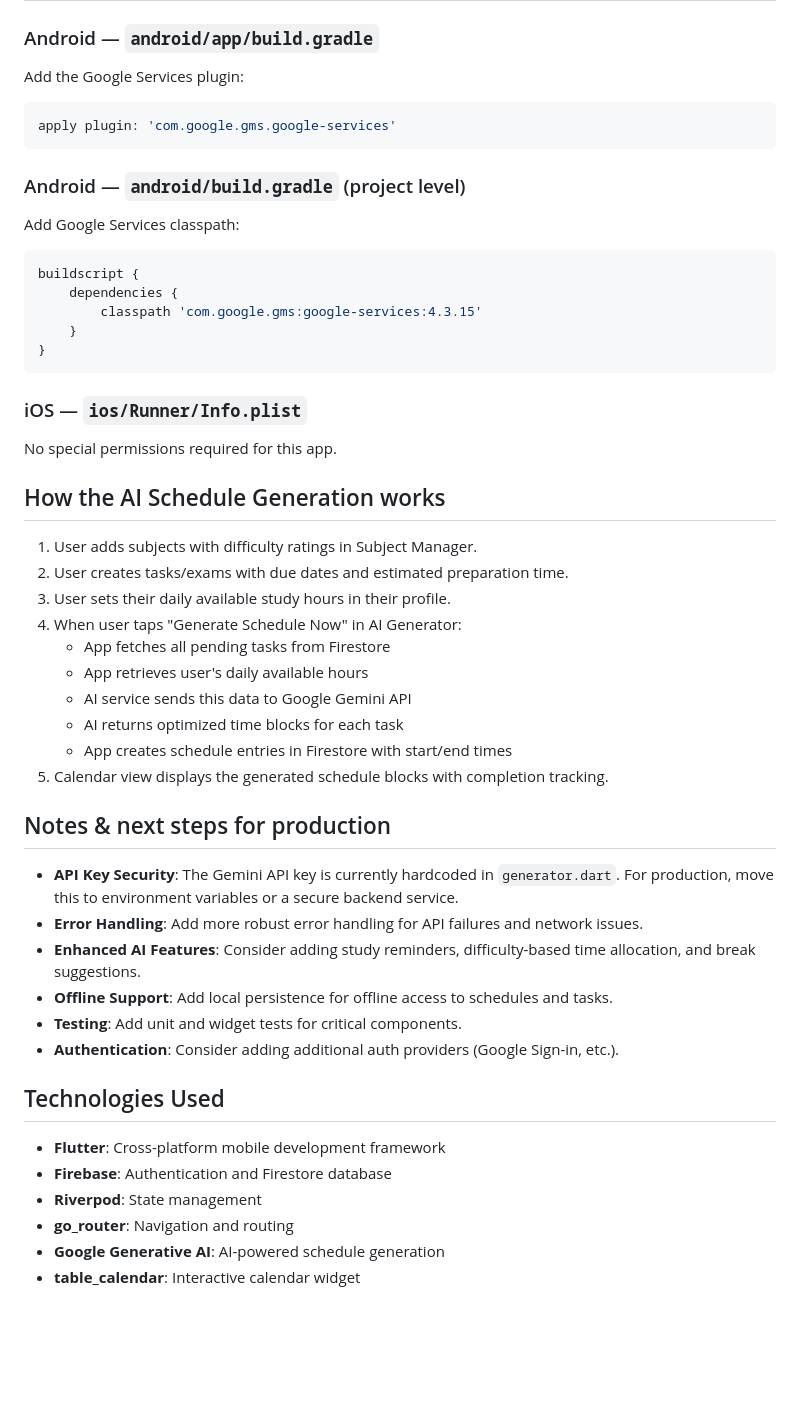
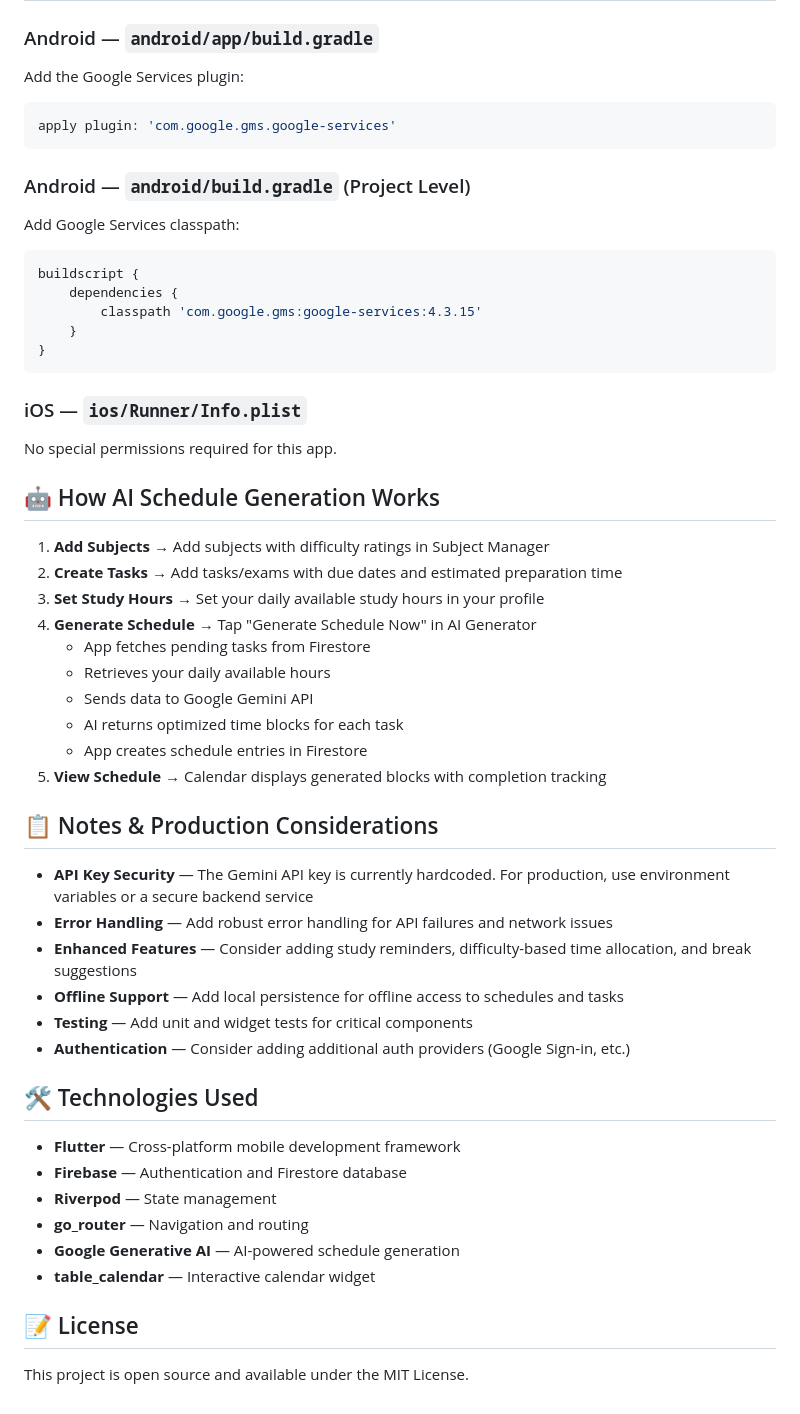
Before and after one commit to AdityaYadavK/AIStudyPlanner, a Markdown page: README.md, the part around one of its changes. GitHub-like rendering; blank space fills up the shorter version.

Commit message:
Improve README formatting for better readability

````diff
--- a/README.md
+++ b/README.md
@@ -75,16 +75,12 @@ pubspec.yaml
 
 ### Android — `android/app/build.gradle`
-
 Add the Google Services plugin:
-
 ```gradle
 apply plugin: 'com.google.gms.google-services'
 ```
 
-### Android — `android/build.gradle` (project level)
-
+### Android — `android/build.gradle` (Project Level)
 Add Google Services classpath:
-
 ```gradle
 buildscript {
     dependencies {
@@ -94,33 +90,39 @@ buildscript {
 ```
 
 ### iOS — `ios/Runner/Info.plist`
-
 No special permissions required for this app.
 
-## How the AI Schedule Generation works
-1. User adds subjects with difficulty ratings in Subject Manager.
-2. User creates tasks/exams with due dates and estimated preparation time.
-3. User sets their daily available study hours in their profile.
-4. When user taps "Generate Schedule Now" in AI Generator:
-   - App fetches all pending tasks from Firestore
-   - App retrieves user's daily available hours
-   - AI service sends this data to Google Gemini API
+## 🤖 How AI Schedule Generation Works
+
+1. **Add Subjects** → Add subjects with difficulty ratings in Subject Manager
+2. **Create Tasks** → Add tasks/exams with due dates and estimated preparation time
+3. **Set Study Hours** → Set your daily available study hours in your profile
+4. **Generate Schedule** → Tap "Generate Schedule Now" in AI Generator
+   - App fetches pending tasks from Firestore
+   - Retrieves your daily available hours
+   - Sends data to Google Gemini API
    - AI returns optimized time blocks for each task
-   - App creates schedule entries in Firestore with start/end times
-5. Calendar view displays the generated schedule blocks with completion tracking.
+   - App creates schedule entries in Firestore
+5. **View Schedule** → Calendar displays generated blocks with completion tracking
 
-## Notes & next steps for production
-* **API Key Security**: The Gemini API key is currently hardcoded in `generator.dart`. For production, move this to environment variables or a secure backend service.
-* **Error Handling**: Add more robust error handling for API failures and network issues.
-* **Enhanced AI Features**: Consider adding study reminders, difficulty-based time allocation, and break suggestions.
-* **Offline Support**: Add local persistence for offline access to schedules and tasks.
-* **Testing**: Add unit and widget tests for critical components.
-* **Authentication**: Consider adding additional auth providers (Google Sign-in, etc.).
+## 📋 Notes & Production Considerations
 
-## Technologies Used
-- **Flutter**: Cross-platform mobile development framework
-- **Firebase**: Authentication and Firestore database
-- **Riverpod**: State management
-- **go_router**: Navigation and routing
-- **Google Generative AI**: AI-powered schedule generation
-- **table_calendar**: Interactive calendar widget
+- **API Key Security** — The Gemini API key is currently hardcoded. For production, use environment variables or a secure backend service
+- **Error Handling** — Add robust error handling for API failures and network issues
+- **Enhanced Features** — Consider adding study reminders, difficulty-based time allocation, and break suggestions
+- **Offline Support** — Add local persistence for offline access to schedules and tasks
+- **Testing** — Add unit and widget tests for critical components
+- **Authentication** — Consider adding additional auth providers (Google Sign-in, etc.)
+
+## 🛠️ Technologies Used
+
+- **Flutter** — Cross-platform mobile development framework
+- **Firebase** — Authentication and Firestore database
+- **Riverpod** — State management
+- **go_router** — Navigation and routing
+- **Google Generative AI** — AI-powered schedule generation
+- **table_calendar** — Interactive calendar widget
+
+## 📝 License
+
+This project is open source and available under the MIT License.
````
Also changed, not shown: other parts of README.md (+66 -66 lines).
